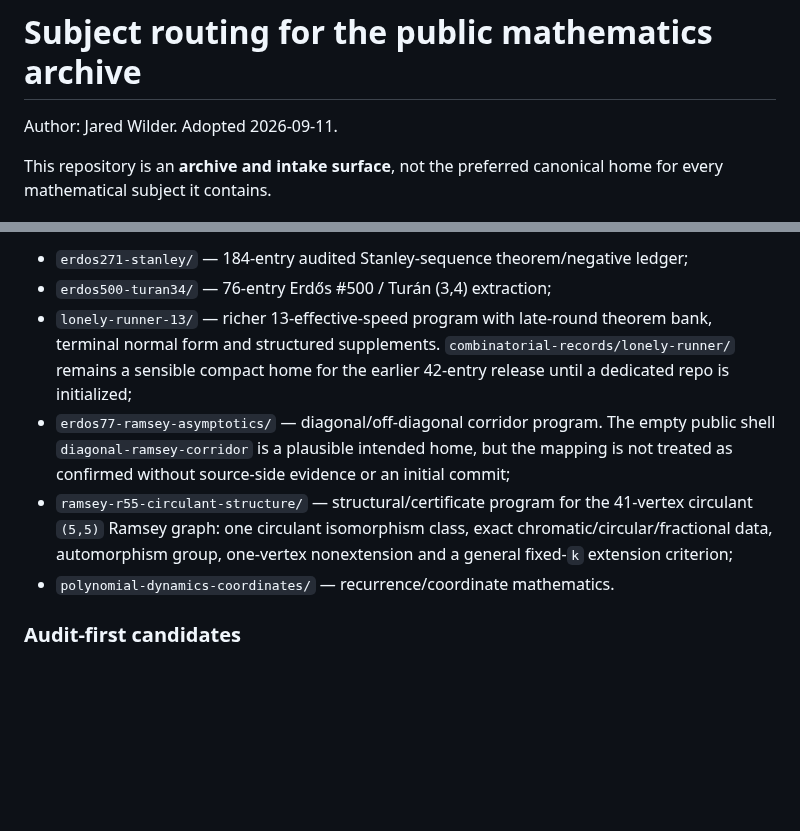
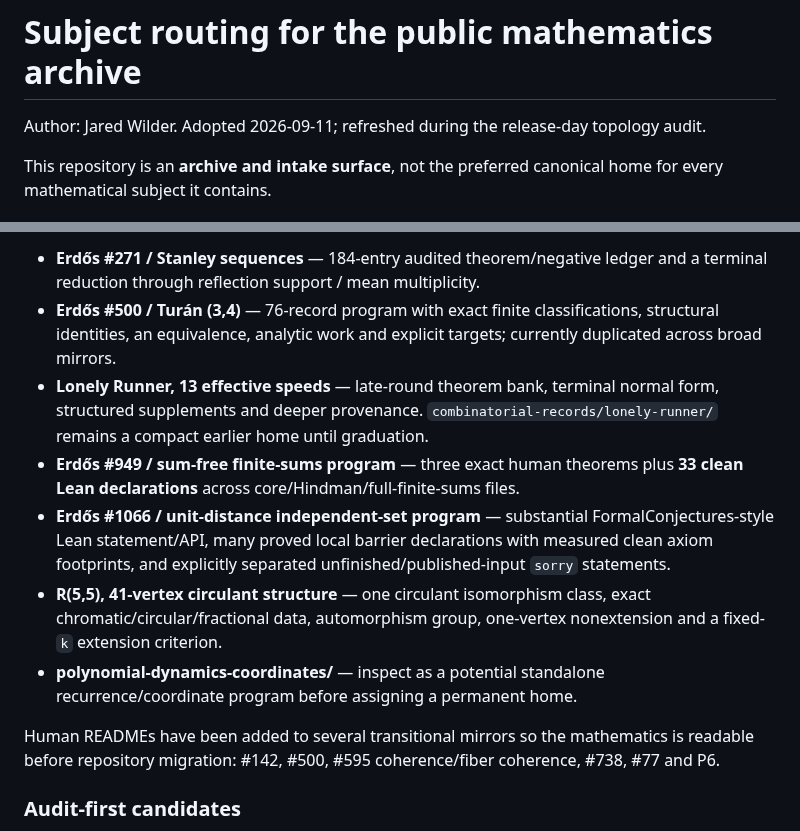
Before and after one commit to jaredwilder/unpublished-math-papers, a Markdown page: SUBJECT-ROUTING.md, 2 parts joined by grey strips. GitHub-like rendering; blank space fills up the shorter version.

```diff
--- a/SUBJECT-ROUTING.md
+++ b/SUBJECT-ROUTING.md
@@ -1,6 +1,6 @@
 # Subject routing for the public mathematics archive
 
-Author: Jared Wilder. Adopted 2026-09-11.
+Author: Jared Wilder. Adopted 2026-09-11; refreshed during the release-day topology audit.
 
 This repository is an **archive and intake surface**, not the preferred canonical home for every mathematical subject it contains.
 
@@ -68,10 +72,13 @@ These are already research programs, not merely folders.
 
-- `erdos271-stanley/` — 184-entry audited Stanley-sequence theorem/negative ledger;
-- `erdos500-turan34/` — 76-entry Erdős #500 / Turán (3,4) extraction;
-- `lonely-runner-13/` — richer 13-effective-speed program with late-round theorem bank, terminal normal form and structured supplements. `combinatorial-records/lonely-runner/` remains a sensible compact home for the earlier 42-entry release until a dedicated repo is initialized;
-- `erdos77-ramsey-asymptotics/` — diagonal/off-diagonal corridor program. The empty public shell `diagonal-ramsey-corridor` is a plausible intended home, but the mapping is not treated as confirmed without source-side evidence or an initial commit;
-- `ramsey-r55-circulant-structure/` — structural/certificate program for the 41-vertex circulant `(5,5)` Ramsey graph: one circulant isomorphism class, exact chromatic/circular/fractional data, automorphism group, one-vertex nonextension and a general fixed-`k` extension criterion;
-- `polynomial-dynamics-coordinates/` — recurrence/coordinate mathematics.
+- **Erdős #271 / Stanley sequences** — 184-entry audited theorem/negative ledger and a terminal reduction through reflection support / mean multiplicity.
+- **Erdős #500 / Turán (3,4)** — 76-record program with exact finite classifications, structural identities, an equivalence, analytic work and explicit targets; currently duplicated across broad mirrors.
+- **Lonely Runner, 13 effective speeds** — late-round theorem bank, terminal normal form, structured supplements and deeper provenance. `combinatorial-records/lonely-runner/` remains a compact earlier home until graduation.
+- **Erdős #949 / sum-free finite-sums program** — three exact human theorems plus **33 clean Lean declarations** across core/Hindman/full-finite-sums files.
+- **Erdős #1066 / unit-distance independent-set program** — substantial FormalConjectures-style Lean statement/API, many proved local barrier declarations with measured clean axiom footprints, and explicitly separated unfinished/published-input `sorry` statements.
+- **R(5,5), 41-vertex circulant structure** — one circulant isomorphism class, exact chromatic/circular/fractional data, automorphism group, one-vertex nonextension and a fixed-`k` extension criterion.
+- **polynomial-dynamics-coordinates/** — inspect as a potential standalone recurrence/coordinate program before assigning a permanent home.
+
+Human READMEs have been added to several transitional mirrors so the mathematics is readable before repository migration: #142, #500, #595 coherence/fiber coherence, #738, #77 and P6.
 
 ### Audit-first candidates
 
```
Also changed, not shown: other parts of SUBJECT-ROUTING.md (+19 -15 lines).
